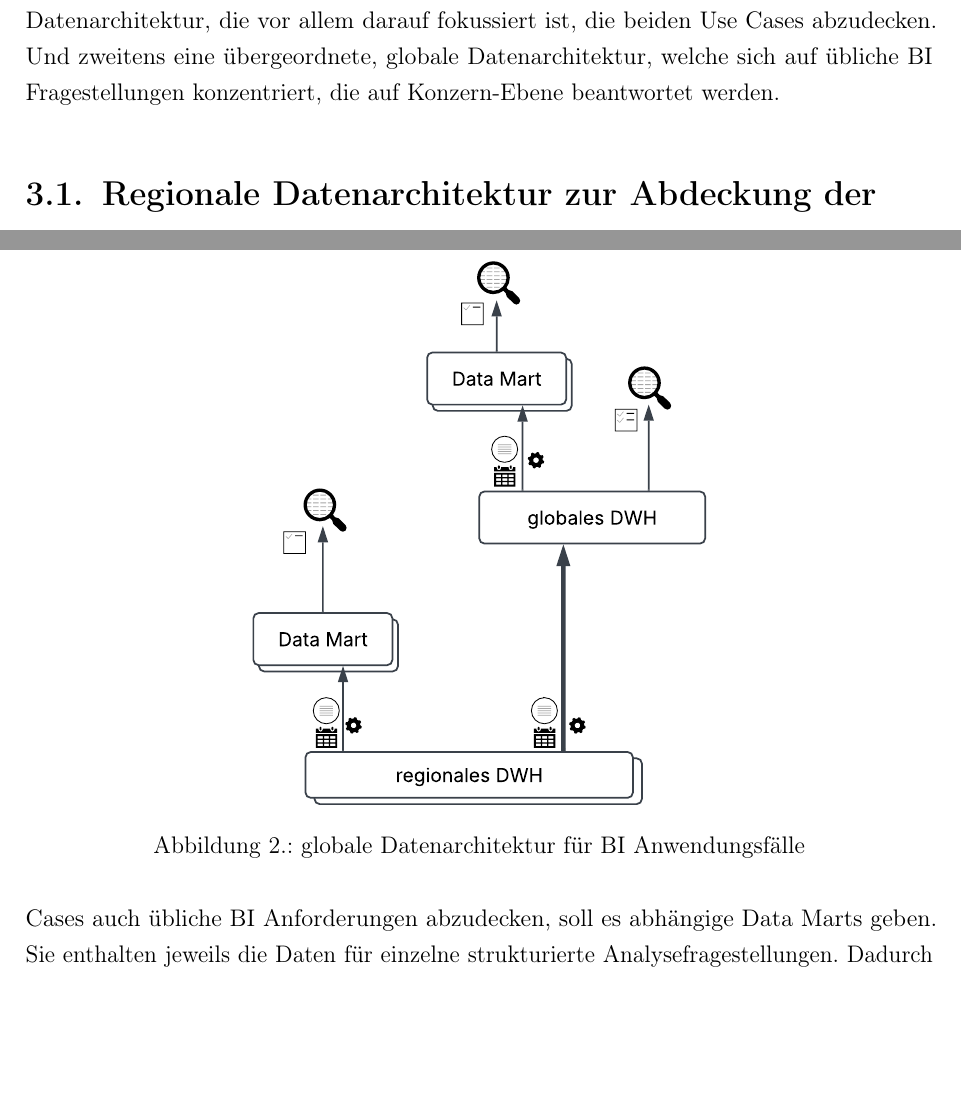
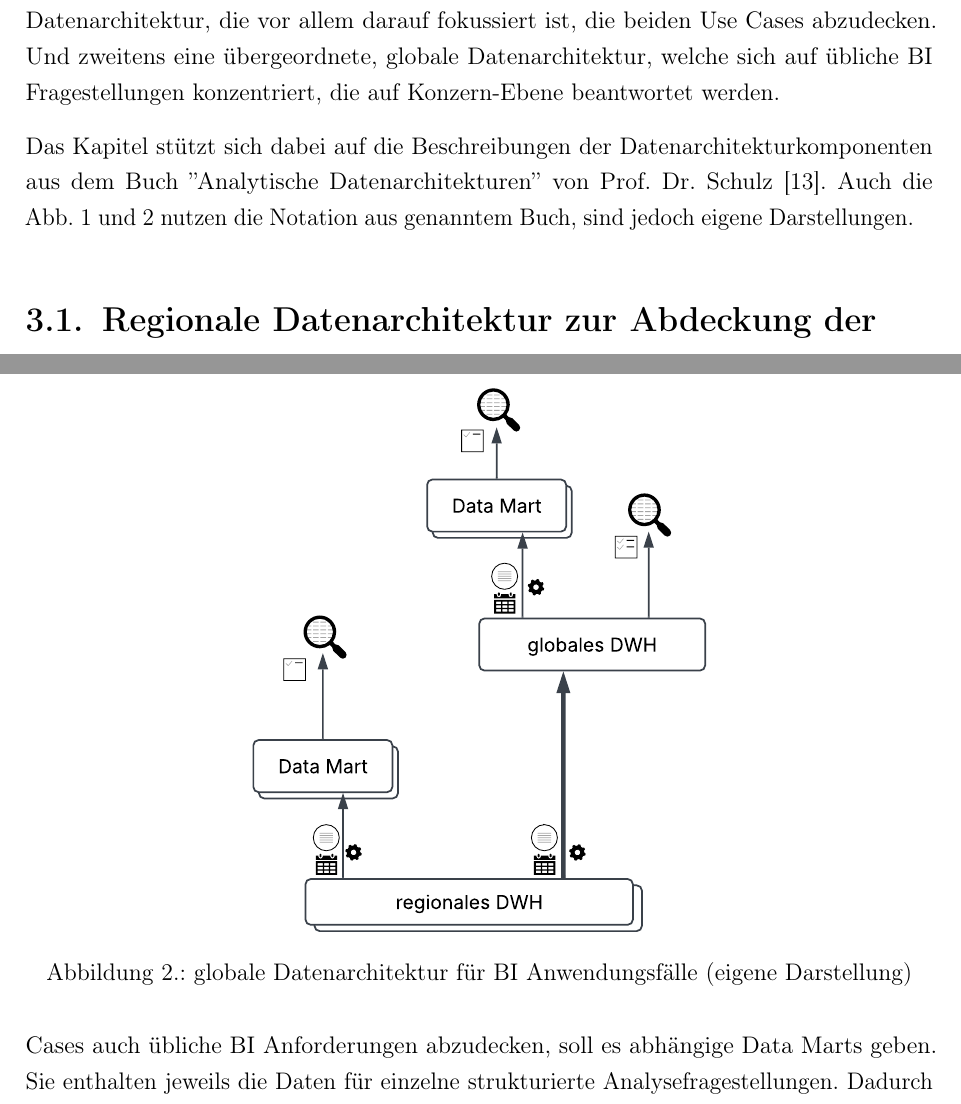
Before and after one commit to heydoma/Datenmanagment, a LaTeX thesis (Latex/main.tex, which reads Latex/chapters/04_architekturdesign/02_globale_architektur.tex, Latex/chapters/04_architekturdesign/chapter.tex): two parts of pages 11 and 18 of 50, joined at a grey line, cut so that both start at the same text, the shorter picture padded with empty space. Compiled offline with pdfLaTeX.

Commit message:
Referenz auf Buch analytische Datenarchitekturen

```diff
--- a/Latex/chapters/04_architekturdesign/02_globale_architektur.tex
+++ b/Latex/chapters/04_architekturdesign/02_globale_architektur.tex
@@ -17,7 +17,7 @@ die für den gesamten Konzern beantwortet werden sollen.
     \centering
     \vspace{0.3cm}
     \includegraphics[width=0.5\textwidth]{images/Diagram_globale_Datenarchitektur.pdf}
-    \caption{globale Datenarchitektur für BI Anwendungsfälle}\label{fig:datenarchitektur-global}
+    \caption{globale Datenarchitektur für BI Anwendungsfälle (eigene Darstellung)}\label{fig:datenarchitektur-global}
 \end{figure}
 
 Die Basis der übergreifenden Datenarchitektur, bilden die regionalen
--- a/Latex/chapters/04_architekturdesign/chapter.tex
+++ b/Latex/chapters/04_architekturdesign/chapter.tex
@@ -23,5 +23,12 @@ Und zweitens eine übergeordnete, globale Datenarchitektur,
 welche sich auf übliche BI Fragestellungen konzentriert,
 die auf Konzern-Ebene beantwortet werden.
 
+Das Kapitel stützt sich dabei auf die
+Beschreibungen der Datenarchitekturkomponenten
+aus dem Buch ''Analytische Datenarchitekturen''
+von Prof.~Dr.~Schulz~\cite{schulz2024}.
+Auch die Abb.~\ref{fig:datenarchitektur-regional}~und~\ref{fig:datenarchitektur-global}
+nutzen die Notation aus genanntem Buch, sind jedoch eigene Darstellungen.
+
 \input{chapters/04_architekturdesign/01_regionale_architektur.tex}
 \input{chapters/04_architekturdesign/02_globale_architektur.tex}
```
Also changed, not shown: Latex/chapters/04_architekturdesign/01_regionale_architektur.tex (+1 -1 lines), Latex/chapters/06_fazit/01_zusammenfassung.tex (deleted, +0 -1 lines), Latex/chapters/06_fazit/03_ausblick.tex (deleted, +0 -1 lines), Latex/chapters/06_fazit/chapter.tex (+0 -3 lines), Latex/chapters/04_architekturdesign/chapter.tex (4 more changed lines).
